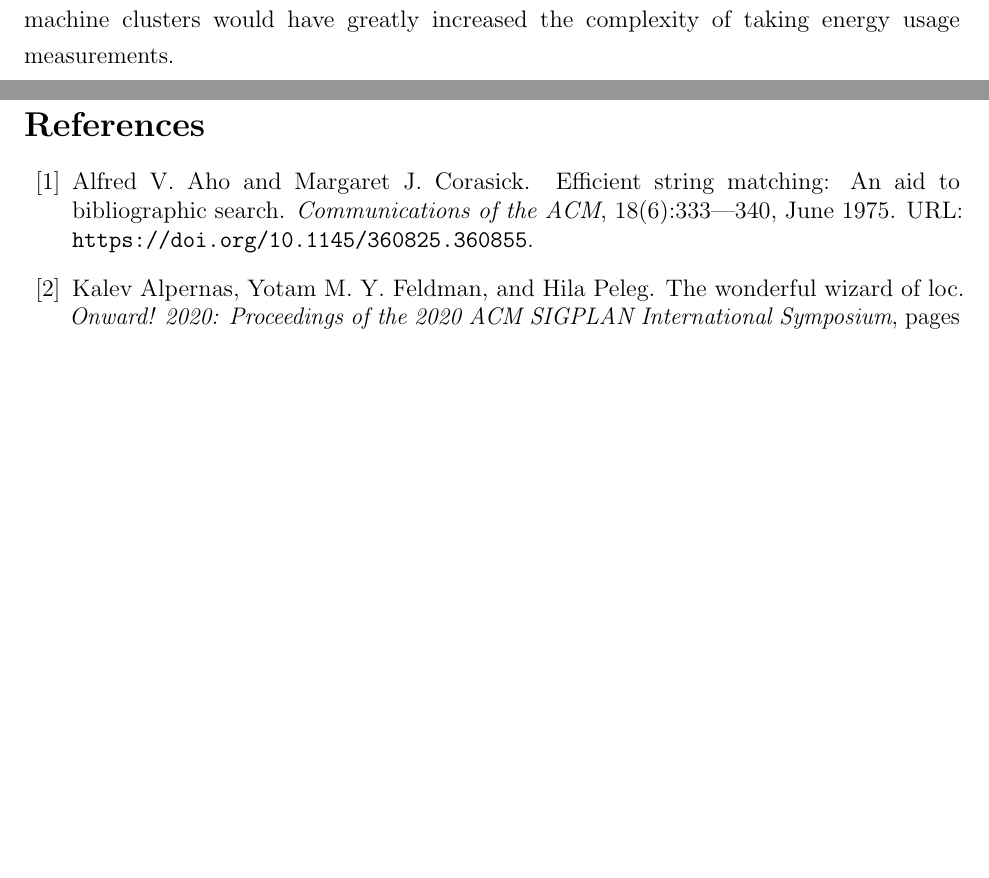
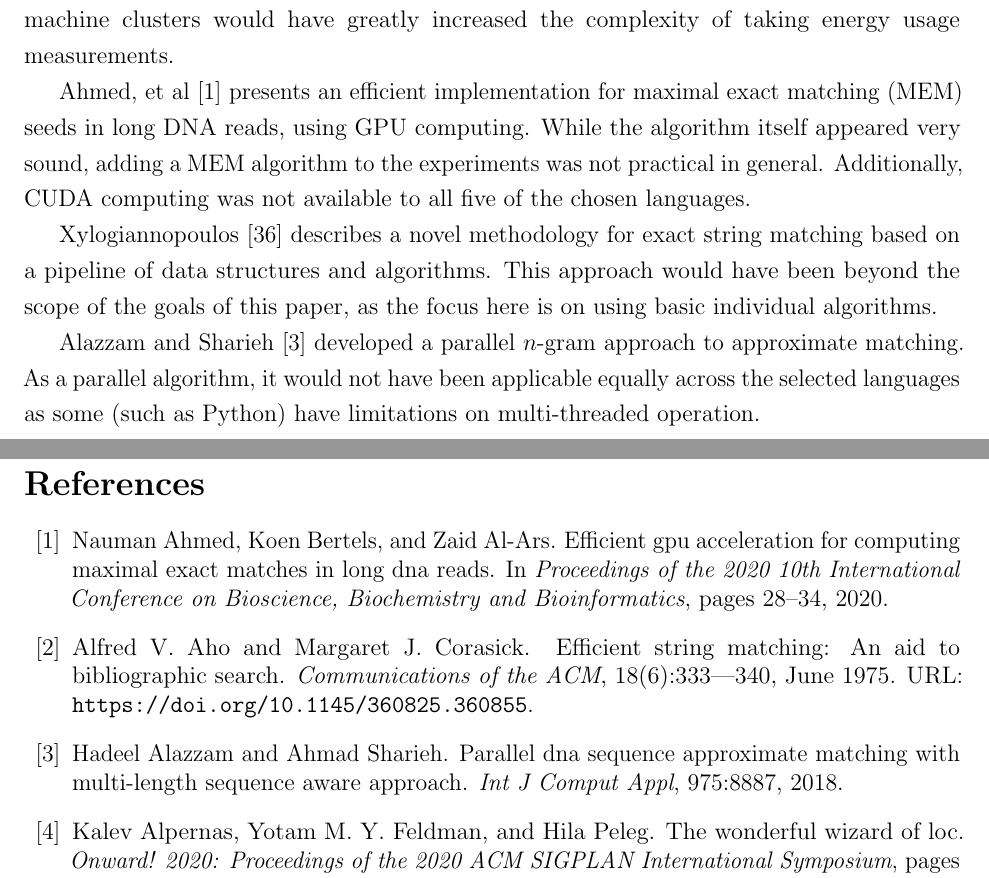
Before and after one commit to rjray/mscs-thesis-project, a LaTeX thesis (thesis/thesis.tex, which reads thesis/content/motivations.tex, thesis/thesis.bib): two parts of pages 16 and 81 of 95 before the commit and two parts of pages 16 and 82 of 96 after it, joined at a grey line, cut so that both start at the same text, the shorter picture padded with empty space. Compiled offline with pdfLaTeX.

Commit message:
Added three new references

```diff
--- a/thesis/content/motivations.tex
+++ b/thesis/content/motivations.tex
@@ -55,3 +55,9 @@ Neamatollahi, et al~\cite{neamatollahi} describe three pattern matching algorith
 The concept of multiple-pattern-matching for exact matches is explored by Bhuka and Somayajulu in~\cite{bhukya}. Their approach is based on the use of pair indexing for both the sequence and the pattern. This paper gave weight to the idea of multi-pattern matching and led to the decision to take the Aho \& Corasick algorithm~\cite{aho} as one of the evaluation algorithms.
 
 In~\cite{cheng2003approximate}, Cheng, et al describe a novel data structure and use it in two new parallel approximate matching algorithms. Ultimately, this was not used directly as the multiple-machine clusters would have greatly increased the complexity of taking energy usage measurements.
+
+Ahmed, et al~\cite{ahmed2020efficient} presents an efficient implementation for maximal exact matching (MEM) seeds in long DNA reads, using GPU computing. While the algorithm itself appeared very sound, adding a MEM algorithm to the experiments was not practical in general. Additionally, CUDA computing was not available to all five of the chosen languages.
+
+Xylogiannopoulos~\cite{xylogiannopoulos2019exhaustive} describes a novel methodology for exact string matching based on a pipeline of data structures and algorithms. This approach would have been beyond the scope of the goals of this paper, as the focus here is on using basic individual algorithms.
+
+Alazzam and Sharieh~\cite{alazzam2018parallel} developed a parallel $n$-gram approach to approximate matching. As a parallel algorithm, it would not have been applicable equally across the selected languages as some (such as Python) have limitations on multi-threaded operation.
--- a/thesis/thesis.bib
+++ b/thesis/thesis.bib
@@ -381,3 +381,13 @@
     howpublished = {\url{https://energyinnovation.org/2020/03/17/how-much-energy-do-data-centers-really-use/}},
     note = {Published: March 17, 2020}
 }
+
+@inproceedings{ahmed2020efficient,
+  title={Efficient GPU Acceleration for Computing Maximal Exact Matches in Long DNA Reads},
+  author={Nauman Ahmed and Koen Bertels and Zaid Al-Ars},
+  booktitle={Proceedings of the 2020 10th International Conference on Bioscience, Biochemistry and Bioinformatics},
+  pages={28--34},
+  year={2020}
+}
+
+@inproceedings{xylogiannopoulos2019exhaustive,
@@ -383,0 +403,7 @@
+  title={Parallel DNA sequence approximate matching with multi-length sequence aware approach},
+  author={Hadeel Alazzam and Ahmad Sharieh},
+  journal={Int J Comput Appl},
+  volume={975},
+  pages={8887},
+  year={2018}
+}
```
Also changed, not shown: thesis/thesis.bib (9 more changed lines).
